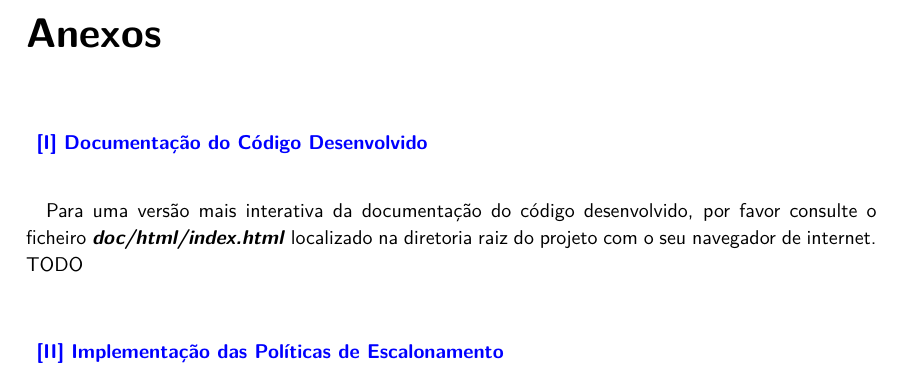
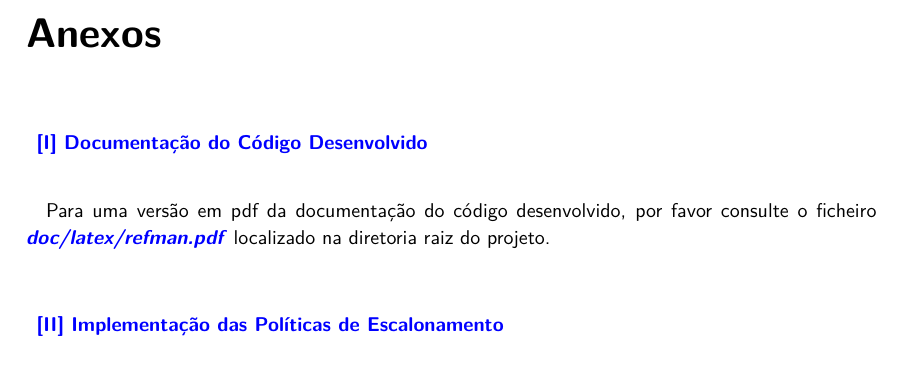
Before and after one commit to migueltc13/project-OS, a LaTeX document (report/main.tex): part of page 13 of 13, cut so that both start at the same text. Compiled offline with XeLaTeX; a missing font is replaced by an installed copy or a similar font.

Commit message:
Update report/

```diff
--- a/report/main.tex
+++ b/report/main.tex
@@ -644,13 +644,13 @@ Note: The estimated time or priority is irrelevant if the scheduling policy is F
 \addchap{Anexos}
 
     \addsec{
-        \href{anexos/refman.pdf}{\small \textcolor{blue}{[I] Documentação do Código Desenvolvido}}
+        \href{https://migueltc13.github.io/OS-doc/}{\small \textcolor{blue}{[I] Documentação do Código Desenvolvido}}
         \label{anexo:1}
     }
 
-    \quad Para uma versão mais interativa da documentação do código desenvolvido, por favor consulte o
-    ficheiro \textbf{\textit{doc/html/index.html}} localizado na diretoria raiz do projeto com o seu
-    navegador de internet. TODO
+    \quad Para uma versão em pdf da documentação do código desenvolvido, por favor consulte o
+    ficheiro \href{anexos/refman.pdf}{\textcolor{blue}{\textbf{\textit{doc/latex/refman.pdf}}}}
+    localizado na diretoria raiz do projeto.
 
     \addsec{
         \href{anexos/policies.pdf}{\small \textcolor{blue}{[II] Implementação das Políticas de Escalonamento}}
```
Also changed, not shown: report/anexos/refman.pdf, report/output/main.pdf, 3 other files.
